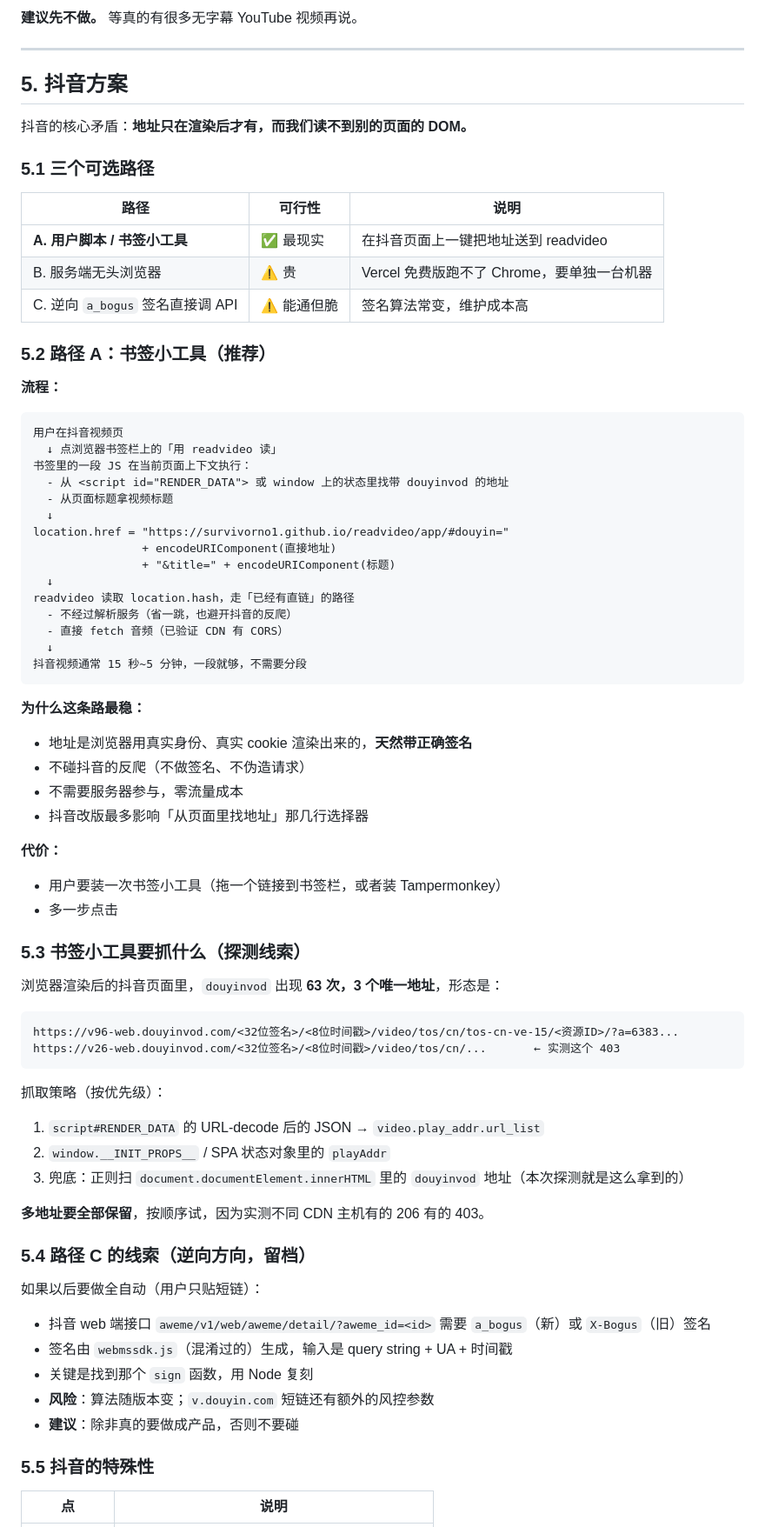
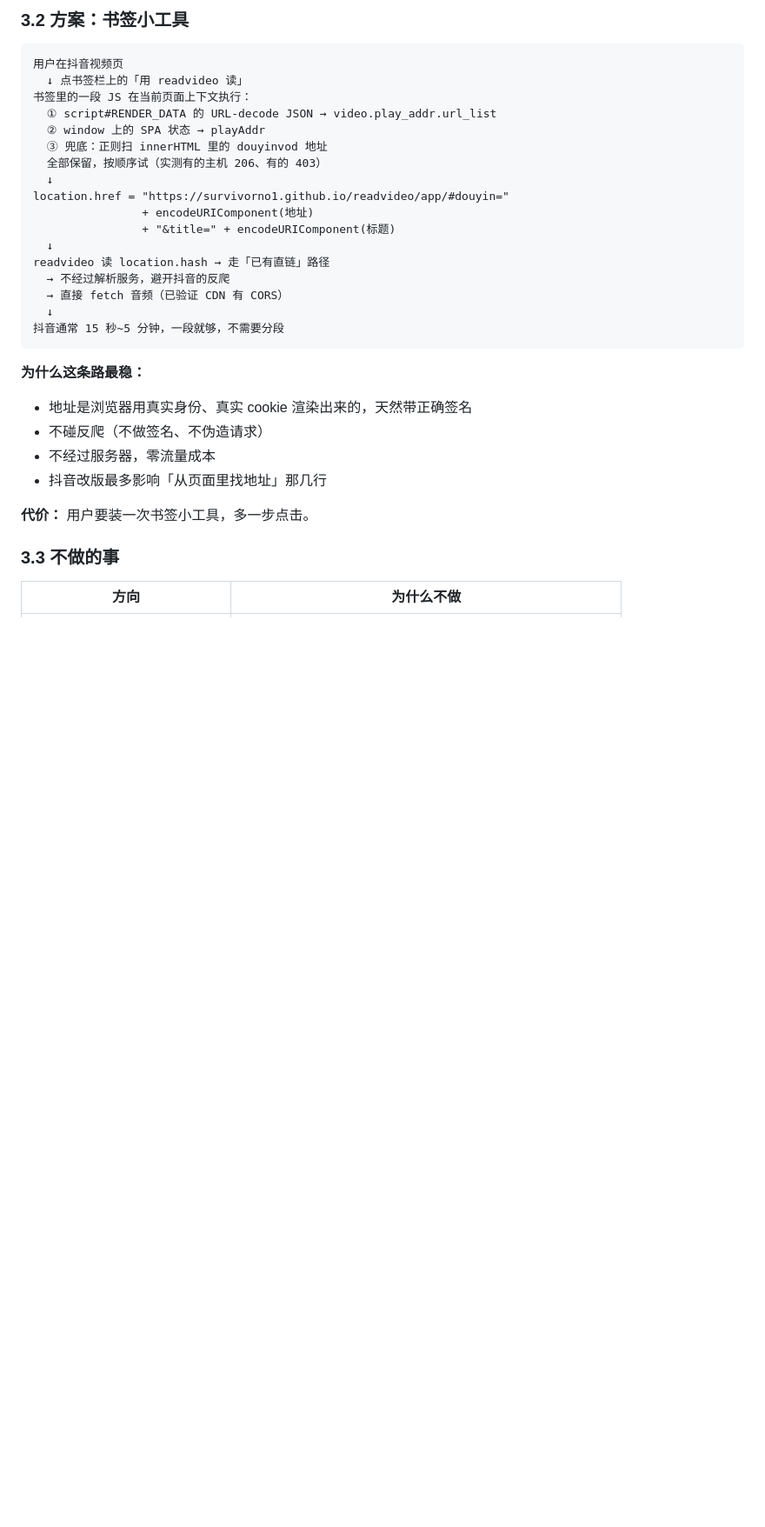
Before and after one commit to SurvivorNo1/readvideo, a Markdown page: docs/plan-2-youtube-douyin.md, the part around one of its changes. Shown at 87% size. Drawn GitHub-style; blank space fills up the shorter version.

````diff
--- a/docs/plan-2-youtube-douyin.md
+++ b/docs/plan-2-youtube-douyin.md
@@ -188,81 +157,35 @@ Range 请求: HTTP 206, 1024 字节, audio/mp4   ✅（从服务器发）
-**建议先不做。** 等真的有很多无字幕 YouTube 视频再说。
-
----
-
-## 5. 抖音方案
-
-抖音的核心矛盾：**地址只在渲染后才有，而我们读不到别的页面的 DOM。**
-
-### 5.1 三个可选路径
-
-| 路径 | 可行性 | 说明 |
-|---|---|---|
-| **A. 用户脚本 / 书签小工具** | ✅ 最现实 | 在抖音页面上一键把地址送到 readvideo |
-| B. 服务端无头浏览器 | ⚠️ 贵 | Vercel 免费版跑不了 Chrome，要单独一台机器 |
-| C. 逆向 `a_bogus` 签名直接调 API | ⚠️ 能通但脆 | 签名算法常变，维护成本高 |
-
-### 5.2 路径 A：书签小工具（推荐）
-
-**流程：**
+### 3.2 方案：书签小工具
 
 ```
 用户在抖音视频页
-  ↓ 点浏览器书签栏上的「用 readvideo 读」
+  ↓ 点书签栏上的「用 readvideo 读」
 书签里的一段 JS 在当前页面上下文执行：
-  - 从 <script id="RENDER_DATA"> 或 window 上的状态里找带 douyinvod 的地址
-  - 从页面标题拿视频标题
+  ① script#RENDER_DATA 的 URL-decode JSON → video.play_addr.url_list
+  ② window 上的 SPA 状态 → playAddr
+  ③ 兜底：正则扫 innerHTML 里的 douyinvod 地址
+  全部保留，按顺序试（实测有的主机 206、有的 403）
   ↓
 location.href = "https://survivorno1.github.io/readvideo/app/#douyin="
-                + encodeURIComponent(直接地址)
+                + encodeURIComponent(地址)
                 + "&title=" + encodeURIComponent(标题)
   ↓
-readvideo 读取 location.hash，走「已经有直链」的路径
-  - 不经过解析服务（省一跳，也避开抖音的反爬）
-  - 直接 fetch 音频（已验证 CDN 有 CORS）
+readvideo 读 location.hash → 走「已有直链」路径
+  → 不经过解析服务，避开抖音的反爬
+  → 直接 fetch 音频（已验证 CDN 有 CORS）
   ↓
-抖音视频通常 15 秒~5 分钟，一段就够，不需要分段
+抖音通常 15 秒~5 分钟，一段就够，不需要分段
 ```
 
 **为什么这条路最稳：**
 
-- 地址是浏览器用真实身份、真实 cookie 渲染出来的，**天然带正确签名**
-- 不碰抖音的反爬（不做签名、不伪造请求）
-- 不需要服务器参与，零流量成本
-- 抖音改版最多影响「从页面里找地址」那几行选择器
+- 地址是浏览器用真实身份、真实 cookie 渲染出来的，天然带正确签名
+- 不碰反爬（不做签名、不伪造请求）
+- 不经过服务器，零流量成本
+- 抖音改版最多影响「从页面里找地址」那几行
 
-**代价：**
+**代价：** 用户要装一次书签小工具，多一步点击。
 
-- 用户要装一次书签小工具（拖一个链接到书签栏，或者装 Tampermonkey）
-- 多一步点击
+### 3.3 不做的事
 
-### 5.3 书签小工具要抓什么（探测线索）
-
-浏览器渲染后的抖音页面里，`douyinvod` 出现 **63 次，3 个唯一地址**，形态是：
-
-```
-https://v96-web.douyinvod.com/<32位签名>/<8位时间戳>/video/tos/cn/tos-cn-ve-15/<资源ID>/?a=6383...
-https://v26-web.douyinvod.com/<32位签名>/<8位时间戳>/video/tos/cn/...       ← 实测这个 403
-```
-
-抓取策略（按优先级）：
-
-1. `script#RENDER_DATA` 的 URL-decode 后的 JSON → `video.play_addr.url_list`
-2. `window.__INIT_PROPS__` / SPA 状态对象里的 `playAddr`
-3. 兜底：正则扫 `document.documentElement.innerHTML` 里的 `douyinvod` 地址（本次探测就是这么拿到的）
-
-**多地址要全部保留**，按顺序试，因为实测不同 CDN 主机有的 206 有的 403。
-
-### 5.4 路径 C 的线索（逆向方向，留档）
-
-如果以后要做全自动（用户只贴短链）：
-
-- 抖音 web 端接口 `aweme/v1/web/aweme/detail/?aweme_id=<id>` 需要 `a_bogus`（新）或 `X-Bogus`（旧）签名
-- 签名由 `webmssdk.js`（混淆过的）生成，输入是 query string + UA + 时间戳
-- 关键是找到那个 `sign` 函数，用 Node 复刻
-- **风险**：算法随版本变；`v.douyin.com` 短链还有额外的风控参数
-- **建议**：除非真的要做成产品，否则不要碰
-
-### 5.5 抖音的特殊性
-
-| 点 | 说明 |
+| 方向 | 为什么不做 |
 |---|---|
````
Also changed, not shown: other parts of docs/plan-2-youtube-douyin.md (+226 -208 lines).
